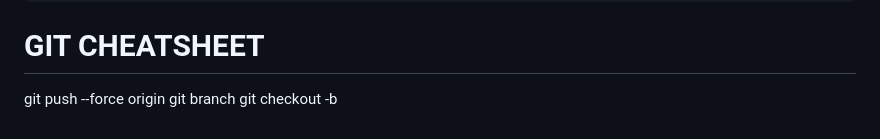
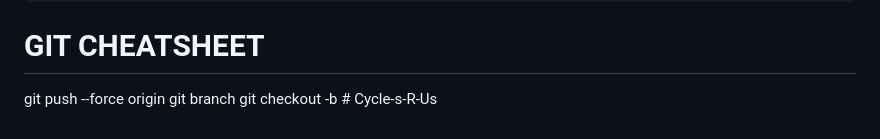
Before and after one commit to 2303-sustainable-snackwave/grace-shopper, a Markdown page: README.md, the part around the change. Drawn GitHub-style.

```diff
--- a/README.md
+++ b/README.md
@@ -103,4 +103,4 @@ Users
 # GIT CHEATSHEET
  git push --force origin
  git branch
- git checkout -b <branchName>
+ git checkout -b <branchName># Cycle-s-R-Us
```
